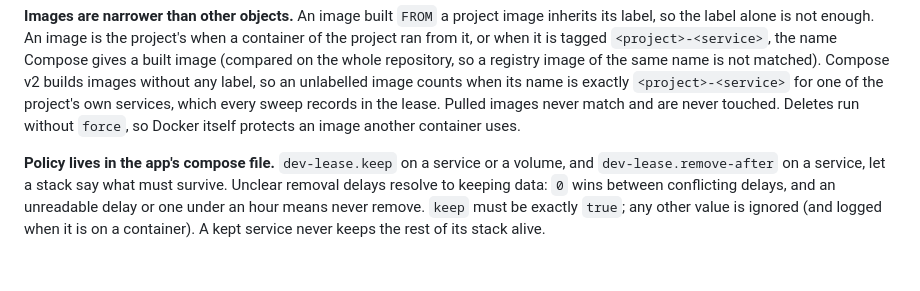
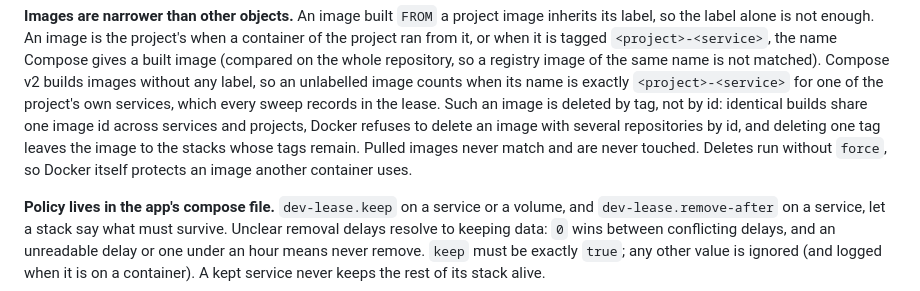
Before and after one commit to andrius/dev-lease, a Markdown page: docs/design.md, the part around the change. Rendered like a GitHub page; blank space fills up the shorter version.

```diff
--- a/docs/design.md
+++ b/docs/design.md
@@ -70,9 +70,12 @@ project's when a container of the project ran from it, or when it is tagged
 whole repository, so a registry image of the same name is not matched).
 Compose v2 builds images without any label, so an unlabelled image counts
 when its name is exactly `<project>-<service>` for one of the project's own
-services, which every sweep records in the lease. Pulled images never match
-and are never touched. Deletes run
-without `force`, so Docker itself protects an image another container uses.
+services, which every sweep records in the lease. Such an image is deleted
+by tag, not by id: identical builds share one image id across services and
+projects, Docker refuses to delete an image with several repositories by
+id, and deleting one tag leaves the image to the stacks whose tags remain.
+Pulled images never match and are never touched. Deletes run without
+`force`, so Docker itself protects an image another container uses.
 
 **Policy lives in the app's compose file.** `dev-lease.keep` on a service or
 a volume, and `dev-lease.remove-after` on a service, let a stack say what
```
Also changed, not shown: README.md (+25 -15 lines), docs/reference.md (+11 -4 lines).
